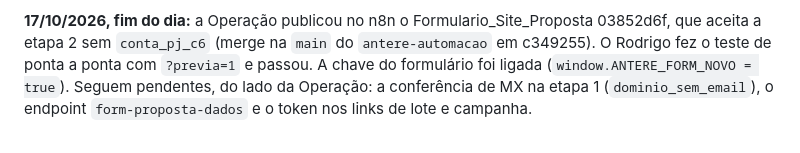
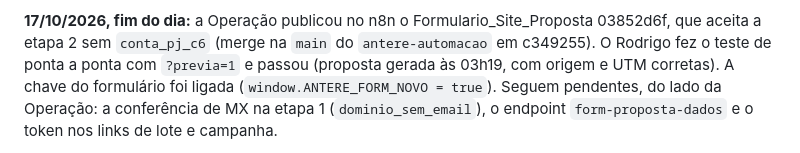
Before and after one commit to antere-tecnologia/antere-site, a Markdown page: propostas/formulario_email_operacao_1610.md, the part around the change. GitHub-like rendering.

```diff
--- a/propostas/formulario_email_operacao_1610.md
+++ b/propostas/formulario_email_operacao_1610.md
@@ -100,6 +100,6 @@ lote com `lead_id` e `token`.
 publicação desse patch no n8n.**
 
 **17/10/2026, fim do dia:** a Operação publicou no n8n o Formulario_Site_Proposta 03852d6f, que aceita a etapa 2 sem `conta_pj_c6` (merge
-na `main` do `antere-automacao` em c349255). O Rodrigo fez o teste de ponta a ponta com `?previa=1` e passou. A chave do formulário foi
+na `main` do `antere-automacao` em c349255). O Rodrigo fez o teste de ponta a ponta com `?previa=1` e passou (proposta gerada às 03h19, com origem e UTM corretas). A chave do formulário foi
 ligada (`window.ANTERE_FORM_NOVO = true`). Seguem pendentes, do lado da Operação: a conferência de MX na etapa 1 (`dominio_sem_email`), o
 endpoint `form-proposta-dados` e o token nos links de lote e campanha.
```
Also changed, not shown: README.md (+1 -1 lines).
